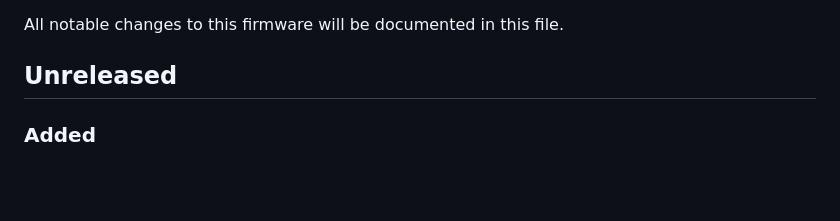
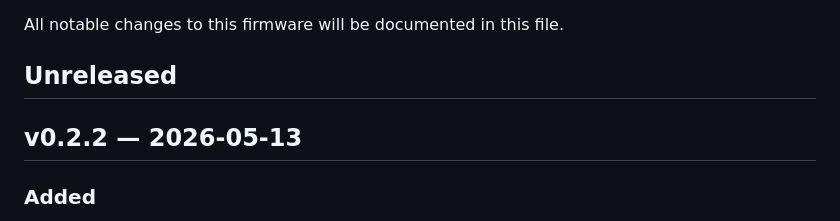
Before and after one commit to Lazybone/Paperloom, a Markdown page: CHANGELOG.md, the part around the change. Rendered like a GitHub page; blank space fills up the shorter version.

```diff
--- a/CHANGELOG.md
+++ b/CHANGELOG.md
@@ -3,6 +3,8 @@
 All notable changes to this firmware will be documented in this file.
 
 ## Unreleased
+
+## v0.2.2 — 2026-05-13
 
 ### Added
 - **GitHub Pages Workshop**: the install page at `lazybone.github.io/Paperloom/`
```
Also changed, not shown: README.md (+1 -1 lines).
